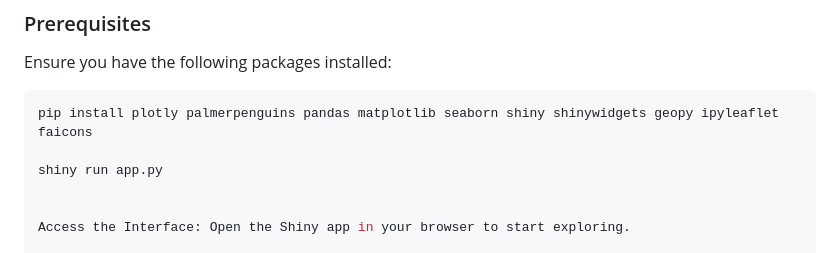
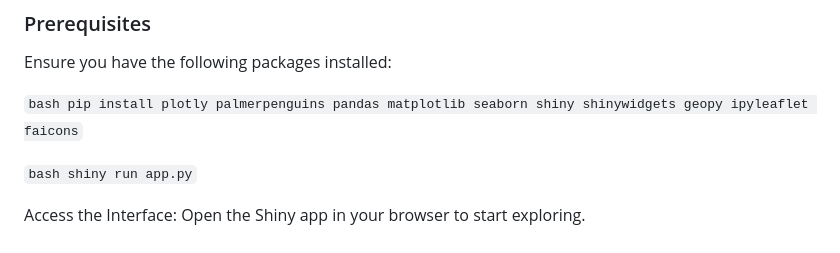
Before and after one commit to kersha0530/cintel-06-custom, a Markdown page: README.md, the part around the change. Rendered like a GitHub page.

````diff
--- a/README.md
+++ b/README.md
@@ -35,10 +35,9 @@ This application combines map-based distance calculations with interactive data
 ### Prerequisites
 Ensure you have the following packages installed:
 
-```bash
-pip install plotly palmerpenguins pandas matplotlib seaborn shiny shinywidgets geopy ipyleaflet faicons
+```bash pip install plotly palmerpenguins pandas matplotlib seaborn shiny shinywidgets geopy ipyleaflet faicons```
 
-shiny run app.py
+```bash shiny run app.py```
 
 
 Access the Interface: Open the Shiny app in your browser to start exploring.
````
